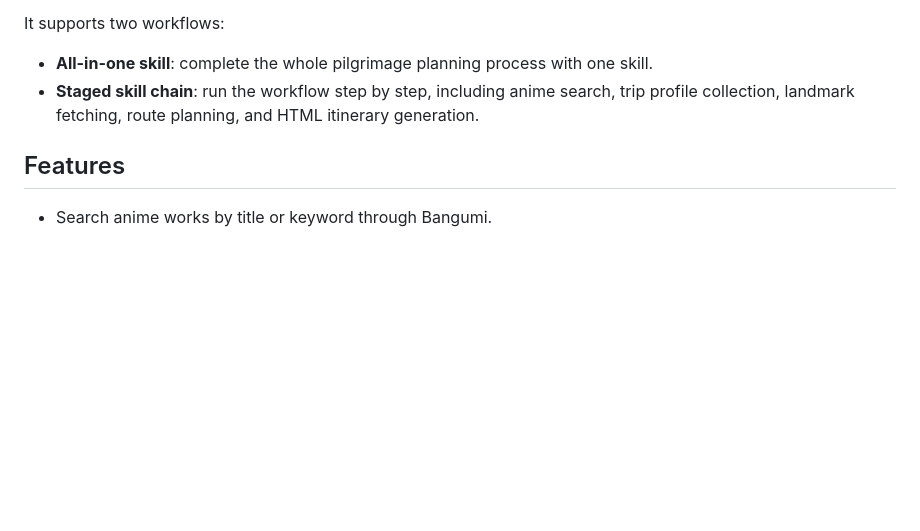
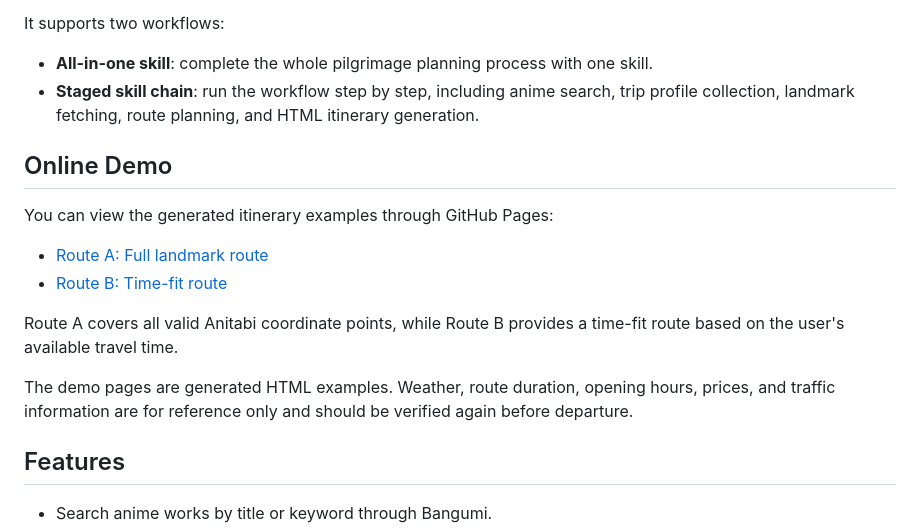
Before and after one commit to icecream-lcx/anime-pilgrimage-skills, a Markdown page: README.md, the part around the change. Drawn GitHub-style; blank space fills up the shorter version.

Commit message:
Add online demo links to README

```diff
--- a/README.md
+++ b/README.md
@@ -10,6 +10,18 @@ It supports two workflows:
 
 * **All-in-one skill**: complete the whole pilgrimage planning process with one skill.
 * **Staged skill chain**: run the workflow step by step, including anime search, trip profile collection, landmark fetching, route planning, and HTML itinerary generation.
+
+## Online Demo
+
+You can view the generated itinerary examples through GitHub Pages:
+
+* [Route A: Full landmark route](https://icecream-lcx.github.io/anime-pilgrimage-skills/pilgrimage_route_A.html)
+* [Route B: Time-fit route](https://icecream-lcx.github.io/anime-pilgrimage-skills/pilgrimage_route_B.html)
+
+Route A covers all valid Anitabi coordinate points, while Route B provides a time-fit route based on the user's available travel time.
+
+The demo pages are generated HTML examples. Weather, route duration, opening hours, prices, and traffic information are for reference only and should be verified again before departure.
+
 
 ## Features
 
```
Also changed, not shown: README_CN.md (+11 -0 lines).
